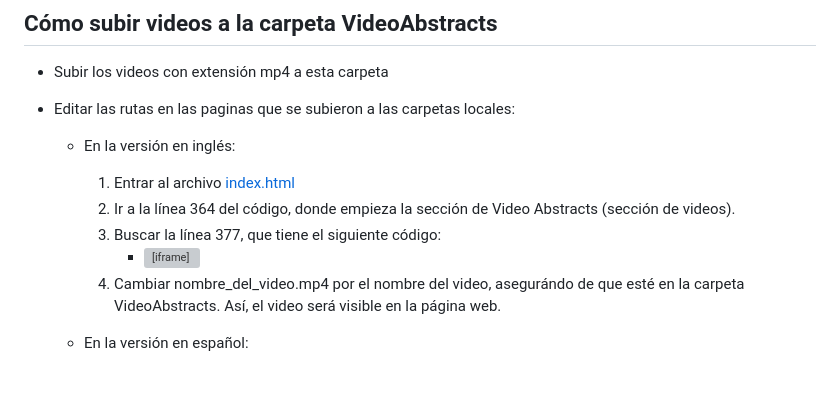
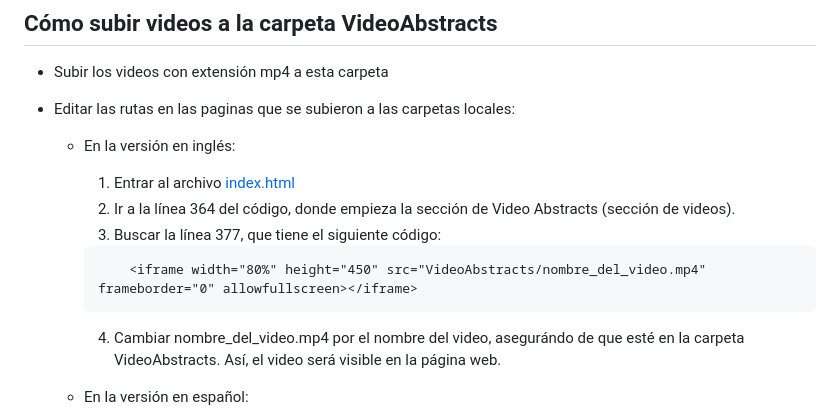
Before and after one commit to LaboratorioSaludVisual/LabSaludVisual, a Markdown page: VideoAbstracts/Readme.md, the part around the change. GitHub-like rendering; blank space fills up the shorter version; grey boxes are pictures that could not be loaded.

````diff
--- a/VideoAbstracts/Readme.md
+++ b/VideoAbstracts/Readme.md
@@ -6,7 +6,9 @@
       1. Entrar al archivo [index.html](https://github.com/LaboratorioSaludVisual/LabSaludVisual/blob/main/index.html)
       2. Ir a la línea 364 del código, donde empieza la sección de Video Abstracts (sección de videos).
       3. Buscar la línea 377, que tiene el siguiente código:
-         * <iframe width="80%" height="450" src="VideoAbstracts/nombre_del_video.mp4" frameborder="0" allowfullscreen></iframe>
+     ```html
+         <iframe width="80%" height="450" src="VideoAbstracts/nombre_del_video.mp4" frameborder="0" allowfullscreen></iframe>
+      ```
       4. Cambiar nombre_del_video.mp4 por el nombre del video, asegurándo de que esté en la carpeta VideoAbstracts. Así, el video será visible en la página web.
 
   * En la versión en español:
````
